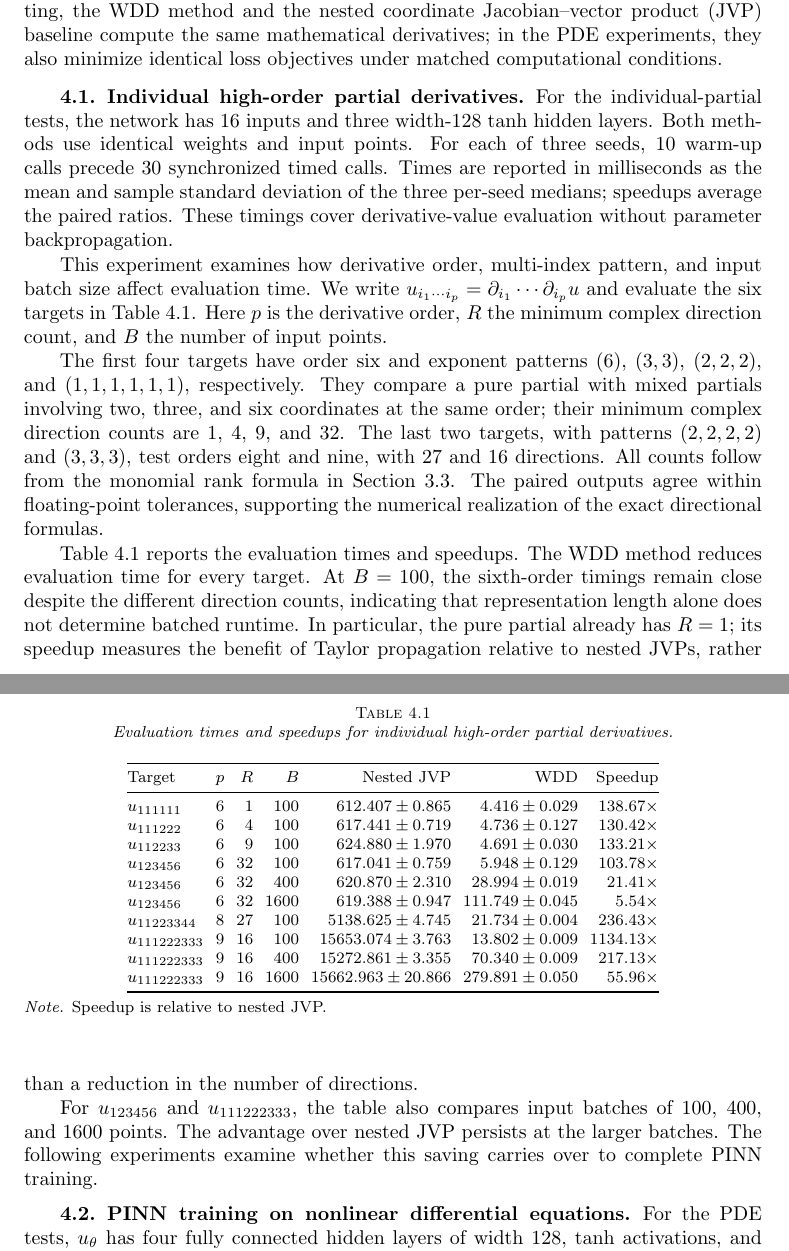
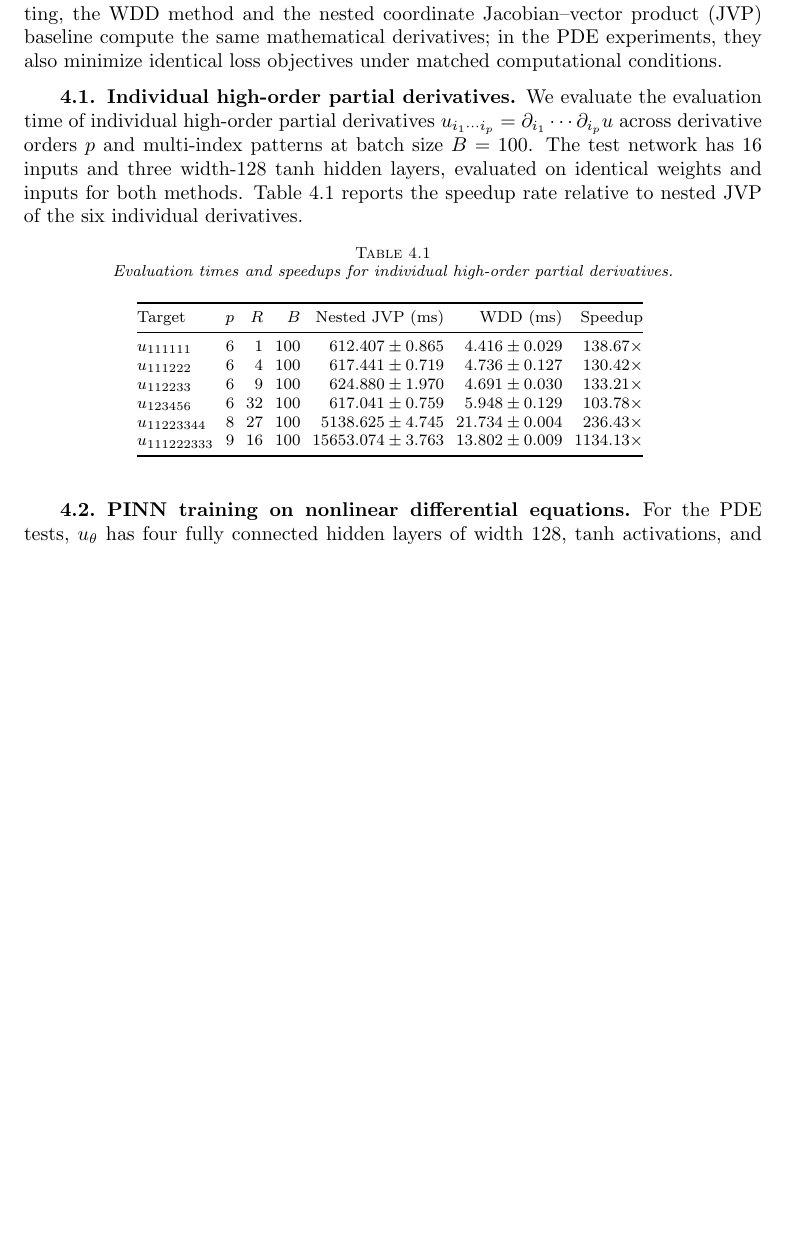
Before and after one commit to freezeng123456/apolarity, a LaTeX paper (docs/paper/jsc_paper_main.tex, which reads docs/paper/tables/t4_individual_partials.tex): two parts of pages 8 and 9 of 18 before the commit and part of page 8 of 17 after it, the two joined at a grey line, cut so that both start at the same text, the shorter picture padded with empty space. Compiled offline with pdfLaTeX; a LaTeX package or settings file that is missing is left out.

Commit message:
Condense Section 4.1 to a single paragraph and B=100 table
- Replace the Section 4.1 prose with one paragraph stating B=100 and the speedup summary
- Keep only the six B=100 rows in Table 4.1; add millisecond units to timing columns
- Drop the table note; sync the generator (B=100 filter, ms headers, no note)
- Rebuild jsc_paper_main.pdf (17 pages)

```diff
--- a/docs/paper/jsc_paper_main.tex
+++ b/docs/paper/jsc_paper_main.tex
@@ -714,31 +714,13 @@ computational conditions.
 
 \subsection{Individual high-order partial derivatives}\label{sec_num_problems}
 
-For the individual-partial tests, the network has 16 inputs and three
-width-128 $\tanh$ hidden layers. Both methods use identical weights and
-input points. For each of three seeds, 10 warm-up calls precede 30
-synchronized timed calls. Times are reported in milliseconds as the mean
-and sample standard deviation of the three per-seed medians; speedups
-average the paired ratios. These timings cover derivative-value evaluation
-without parameter backpropagation.
-
-This experiment examines how derivative order, multi-index pattern,
-and input batch size affect evaluation time.
-We write $u_{i_1\cdots i_p}=\partial_{i_1}\cdots\partial_{i_p}u$ and evaluate
-the six targets in Table~\ref{tab_individual_t4}. Here $p$ is the derivative
-order, $R$ the minimum complex direction count, and $B$ the number of
-input points.
-
-The first four targets have order six and exponent patterns $(6)$,
-$(3,3)$, $(2,2,2)$, and $(1,1,1,1,1,1)$, respectively. They compare a pure
-partial with mixed partials involving two, three, and six coordinates at
-the same order; their minimum complex direction counts are $1$, $4$, $9$,
-and $32$. The last two targets, with patterns $(2,2,2,2)$ and $(3,3,3)$,
-test orders eight and nine, with $27$ and $16$ directions. All counts follow
-from the monomial rank formula in Section~\ref{sec_rank_optimal}.
-The paired outputs agree within floating-point
-tolerances, supporting the numerical realization of the exact directional
-formulas.
+We evaluate the evaluation time of individual high-order partial derivatives
+$u_{i_1\cdots i_p}=\partial_{i_1}\cdots\partial_{i_p}u$ across derivative
+orders $p$ and multi-index patterns at batch size $B=100$. The test network
+has 16 inputs and three width-128 $\tanh$ hidden layers, evaluated on
+identical weights and inputs for both methods. Table~\ref{tab_individual_t4}
+reports the speedup rate relative to nested JVP of the six individual
+derivatives.
 
 \begin{table}[htbp]
 \centering
@@ -748,20 +730,6 @@ formulas.
 \label{tab_individual_t4}
 \input{tables/t4_individual_partials}
 \end{table}
-
-Table~\ref{tab_individual_t4} reports the evaluation times and speedups.
-The WDD method reduces evaluation time for every target.
-At $B=100$, the sixth-order timings remain close despite the different direction
-counts, indicating that representation length alone does not determine
-batched runtime. In particular, the pure partial already has $R=1$;
-its speedup measures the benefit of Taylor propagation relative to nested
-JVPs, rather than a reduction in the number of directions.
-
-For $u_{123456}$ and $u_{111222333}$, the table also compares input
-batches of 100, 400, and 1600 points. The advantage over nested JVP
-persists at the larger batches.
-The following experiments examine whether this saving carries over to
-complete PINN training.
 
 \FloatBarrier
 
--- a/docs/paper/tables/t4_individual_partials.tex
+++ b/docs/paper/tables/t4_individual_partials.tex
@@ -1,17 +1,12 @@
 \begin{tabular}{@{}lrrrrrr@{}}
 \toprule
-Target & $p$ & $R$ & $B$ & Nested JVP & WDD & Speedup \\
+Target & $p$ & $R$ & $B$ & Nested JVP (ms) & WDD (ms) & Speedup \\
 \midrule
 $u_{111111}$ & 6 & 1 & 100 & $612.407\pm0.865$ & $4.416\pm0.029$ & $138.67\times$ \\
 $u_{111222}$ & 6 & 4 & 100 & $617.441\pm0.719$ & $4.736\pm0.127$ & $130.42\times$ \\
 $u_{112233}$ & 6 & 9 & 100 & $624.880\pm1.970$ & $4.691\pm0.030$ & $133.21\times$ \\
 $u_{123456}$ & 6 & 32 & 100 & $617.041\pm0.759$ & $5.948\pm0.129$ & $103.78\times$ \\
-$u_{123456}$ & 6 & 32 & 400 & $620.870\pm2.310$ & $28.994\pm0.019$ & $21.41\times$ \\
-$u_{123456}$ & 6 & 32 & 1600 & $619.388\pm0.947$ & $111.749\pm0.045$ & $5.54\times$ \\
 $u_{11223344}$ & 8 & 27 & 100 & $5138.625\pm4.745$ & $21.734\pm0.004$ & $236.43\times$ \\
 $u_{111222333}$ & 9 & 16 & 100 & $15653.074\pm3.763$ & $13.802\pm0.009$ & $1134.13\times$ \\
-$u_{111222333}$ & 9 & 16 & 400 & $15272.861\pm3.355$ & $70.340\pm0.009$ & $217.13\times$ \\
-$u_{111222333}$ & 9 & 16 & 1600 & $15662.963\pm20.866$ & $279.891\pm0.050$ & $55.96\times$ \\
 \bottomrule
 \end{tabular}
-\par\smallskip\begin{minipage}{\linewidth}\footnotesize \textit{Note.} Speedup is relative to nested JVP.\end{minipage}
```
Also changed, not shown: docs/paper/jsc_paper_main.pdf, 1 other file.
